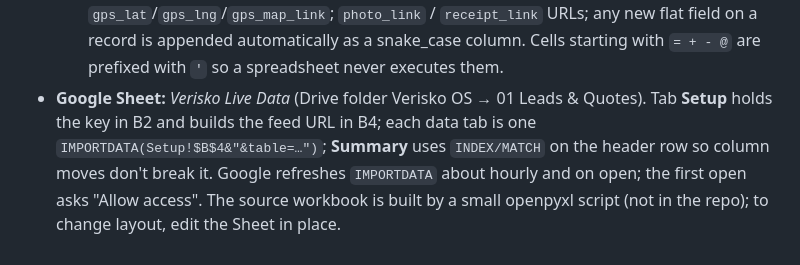
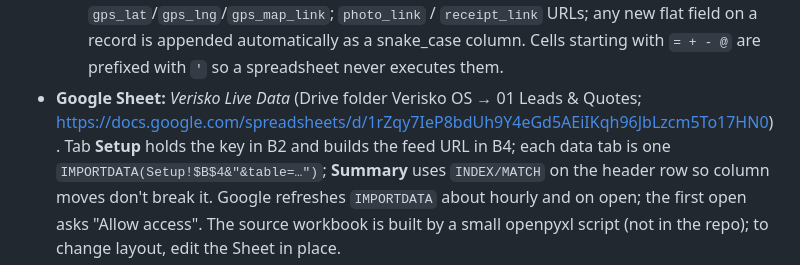
Before and after one commit to benardserunyigo-source/Verisko, a Markdown page: sales-app/docs/CODEX-HANDOFF.md, the part around the change. GitHub-like rendering.

Commit message:
sales-app: handoff doc — link the Verisko Live Data sheet
Co-Authored-By: Claude Fable 5.1 <noreply@anthropic.com>

```diff
--- a/sales-app/docs/CODEX-HANDOFF.md
+++ b/sales-app/docs/CODEX-HANDOFF.md
@@ -168,7 +168,7 @@ The Owner's answer to "where is my data and how do I see it without the app".
     automatically as a snake_case column. Cells starting with `= + - @` are
     prefixed with `'` so a spreadsheet never executes them.
 - **Google Sheet:** *Verisko Live Data* (Drive folder Verisko OS → 01 Leads &
-  Quotes). Tab **Setup** holds the key in B2 and builds the feed URL in B4;
+  Quotes; https://docs.google.com/spreadsheets/d/1rZqy7IeP8bdUh9Y4eGd5AEiIKqh96JbLzcm5To17HN0). Tab **Setup** holds the key in B2 and builds the feed URL in B4;
   each data tab is one `IMPORTDATA(Setup!$B$4&"&table=…")`; **Summary** uses
   `INDEX/MATCH` on the header row so column moves don't break it. Google
   refreshes `IMPORTDATA` about hourly and on open; the first open asks
```
